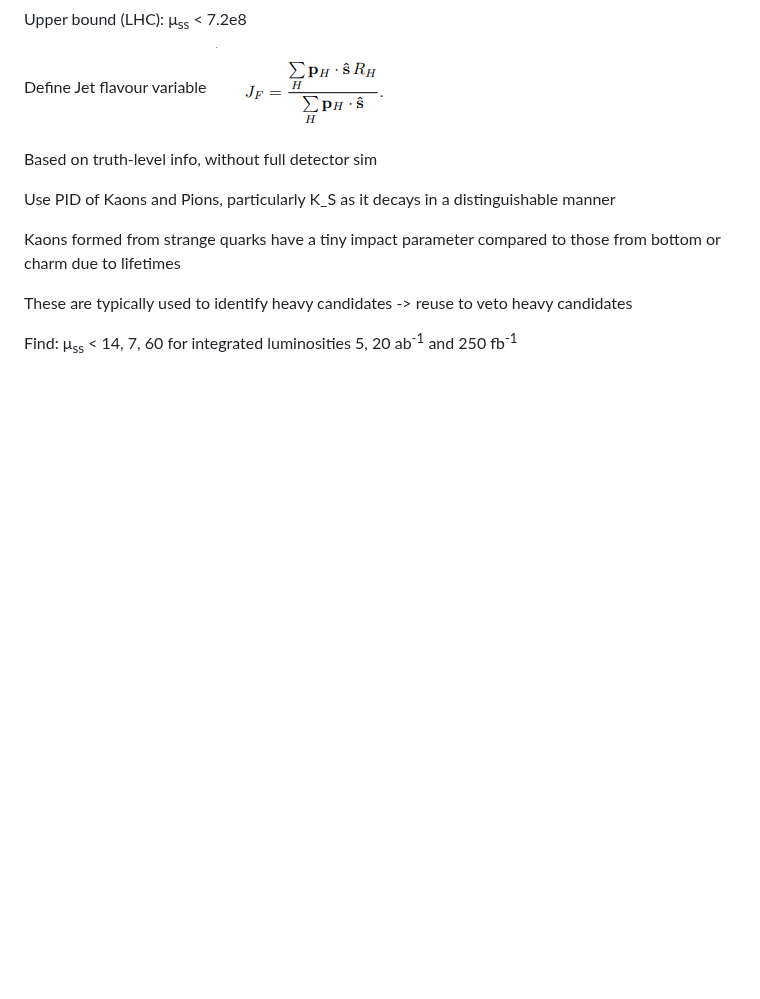
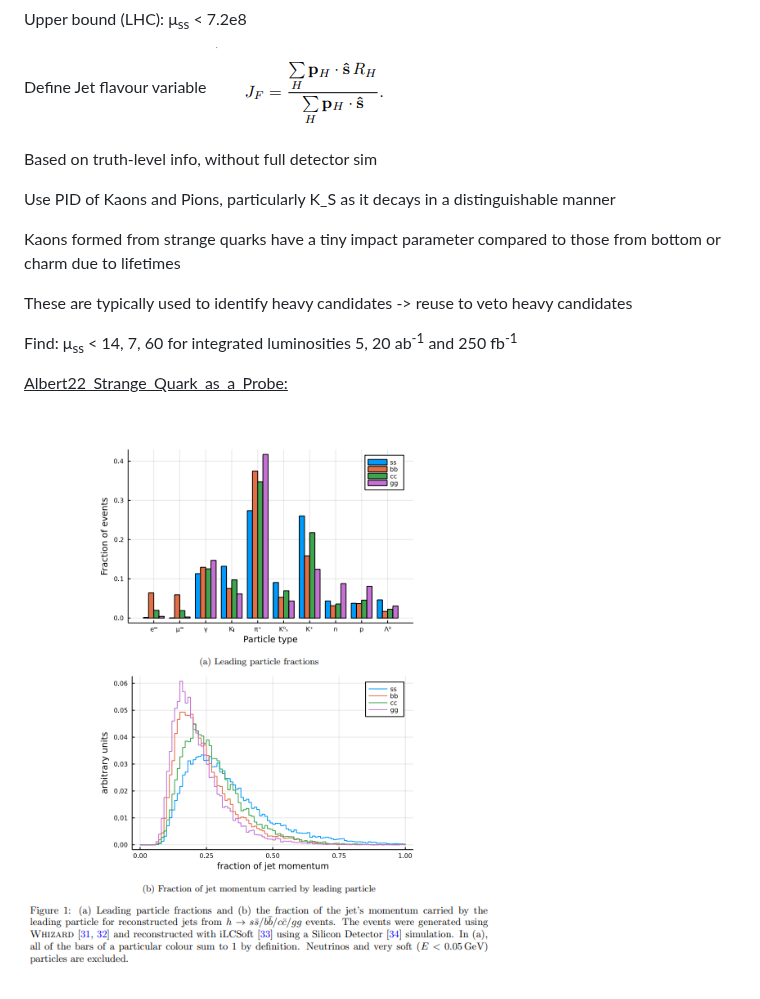
Before and after one commit to joshyspittle/MPhys-Project-Notes, a Markdown page: 1. Literature/1.2 Tagging Algorithms.md, the part around the change. GitHub-like rendering; pictures changed too: 1. Literature/Images/Pasted image 20261017095057.png (added); blank space fills up the shorter version.

Commit message:
vault backup: 2026-10-17 09:56:00

```diff
--- a/1. Literature/1.2 Tagging Algorithms.md
+++ b/1. Literature/1.2 Tagging Algorithms.md
@@ -16,3 +16,8 @@ Kaons formed from strange quarks have a tiny impact parameter compared to those
 These are typically used to identify heavy candidates -> reuse to veto heavy candidates
 
 Find: μ<sub>ss</sub> < 14, 7, 60 for integrated luminosities 5, 20 ab<sup>-1</sup> and 250 fb<sup>-1</sup>
+
+
+<ins>Albert22_Strange_Quark_as_a_Probe:</ins>
+
+![](Images/Pasted%20image%2020261017095057.png)
```
Also changed, not shown: 1. Literature/Images/Pasted image 20261017095038.png (added), 2 other files.
